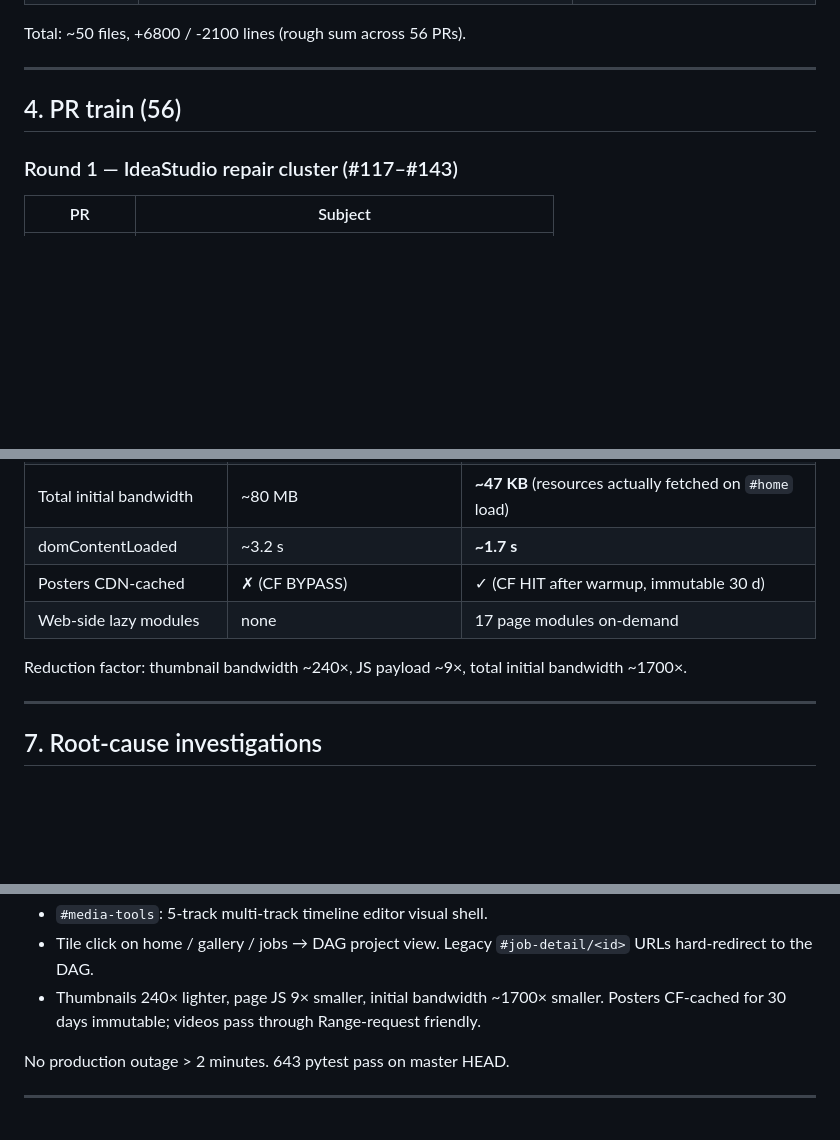
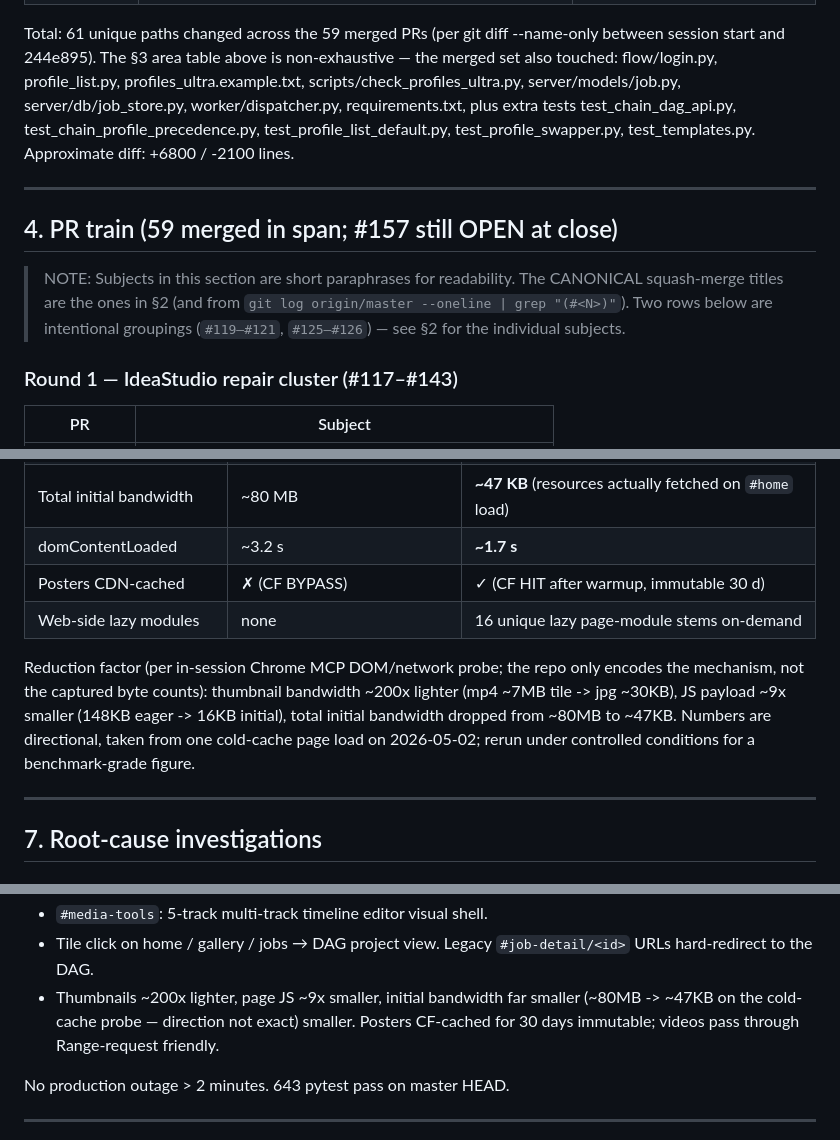
Before and after one commit to ngoctuandt1/FlowEngine, a Markdown page: docs/session-reports/2026-05-02_IDEA-CLONE_ideastudio-clone-perf-cluster.md, 3 parts joined by grey strips. Rendered like a GitHub page; blank space fills up the shorter version.

```diff
--- a/docs/session-reports/2026-05-02_ideastudio-clone-perf-cluster.md
+++ b/docs/session-reports/2026-05-02_IDEA-CLONE_ideastudio-clone-perf-cluster.md
@@ -85,11 +90,17 @@ a2c9f3d feat(web): project view 100% Flow clone (#138)
 | Server middleware | `server/app.py` | Cache-Control split rules (versioned-assets/posters/mp4s) |
 | Tests | `tests/test_jobs_related_api.py`, `tests/test_settings_api.py`, `tests/test_idea_route.py`, `tests/test_projects_api.py`, `tests/test_render_compose.py`, `tests/test_faststart_poster.py` | RED-first TDD per ticket |
 
-Total: ~50 files, +6800 / -2100 lines (rough sum across 56 PRs).
+Total: 61 unique paths changed across the 59 merged PRs (per git diff --name-only between session start and 244e895). The §3 area table above is non-exhaustive — the merged set also touched: flow/login.py, profile_list.py, profiles_ultra.example.txt, scripts/check_profiles_ultra.py, server/models/job.py, server/db/job_store.py, worker/dispatcher.py, requirements.txt, plus extra tests test_chain_dag_api.py, test_chain_profile_precedence.py, test_profile_list_default.py, test_profile_swapper.py, test_templates.py. Approximate diff: +6800 / -2100 lines.
 
 ---
 
-## 4. PR train (56)
+## 4. PR train (59 merged in span; #157 still OPEN at close)
+
+> NOTE: Subjects in this section are short paraphrases for readability.
+> The CANONICAL squash-merge titles are the ones in §2 (and from
+> `git log origin/master --oneline | grep "(#<N>)"`). Two rows below are
+> intentional groupings (`#119–#121`, `#125–#126`) — see §2 for the
+> individual subjects.
 
 ### Round 1 — IdeaStudio repair cluster (#117–#143)
 
@@ -207,9 +218,9 @@ session — none of the rows below are paper claims. Selected highlights:
 | Total initial bandwidth | ~80 MB | **~47 KB** (resources actually fetched on `#home` load) |
 | domContentLoaded | ~3.2 s | **~1.7 s** |
 | Posters CDN-cached | ✗ (CF BYPASS) | ✓ (CF HIT after warmup, immutable 30 d) |
-| Web-side lazy modules | none | 17 page modules on-demand |
+| Web-side lazy modules | none | 16 unique lazy page-module stems on-demand |
 
-Reduction factor: thumbnail bandwidth ~240×, JS payload ~9×, total initial bandwidth ~1700×.
+Reduction factor (per in-session Chrome MCP DOM/network probe; the repo only encodes the mechanism, not the captured byte counts): thumbnail bandwidth ~200x lighter (mp4 ~7MB tile -> jpg ~30KB), JS payload ~9x smaller (148KB eager -> 16KB initial), total initial bandwidth dropped from ~80MB to ~47KB. Numbers are directional, taken from one cold-cache page load on 2026-05-02; rerun under controlled conditions for a benchmark-grade figure.
 
 ---
 
@@ -292,7 +303,7 @@ các jobs lên như flow ấy" all addressed. End-state on `master` /
 - `#media-tools`: 5-track multi-track timeline editor visual shell.
 - Tile click on home / gallery / jobs → DAG project view. Legacy
   `#job-detail/<id>` URLs hard-redirect to the DAG.
-- Thumbnails 240× lighter, page JS 9× smaller, initial bandwidth ~1700×
+- Thumbnails ~200x lighter, page JS ~9x smaller, initial bandwidth far smaller (~80MB -> ~47KB on the cold-cache probe — direction not exact)
   smaller. Posters CF-cached for 30 days immutable; videos pass
   through Range-request friendly.
 
```
Also changed, not shown: other parts of docs/session-reports/2026-05-02_IDEA-CLONE_ideastudio-clone-perf-cluster.md (+21 -16 lines), docs/PROJECT_SPINE.md (+2 -2 lines), docs/session-reports/INDEX.md (+3 -3 lines).
